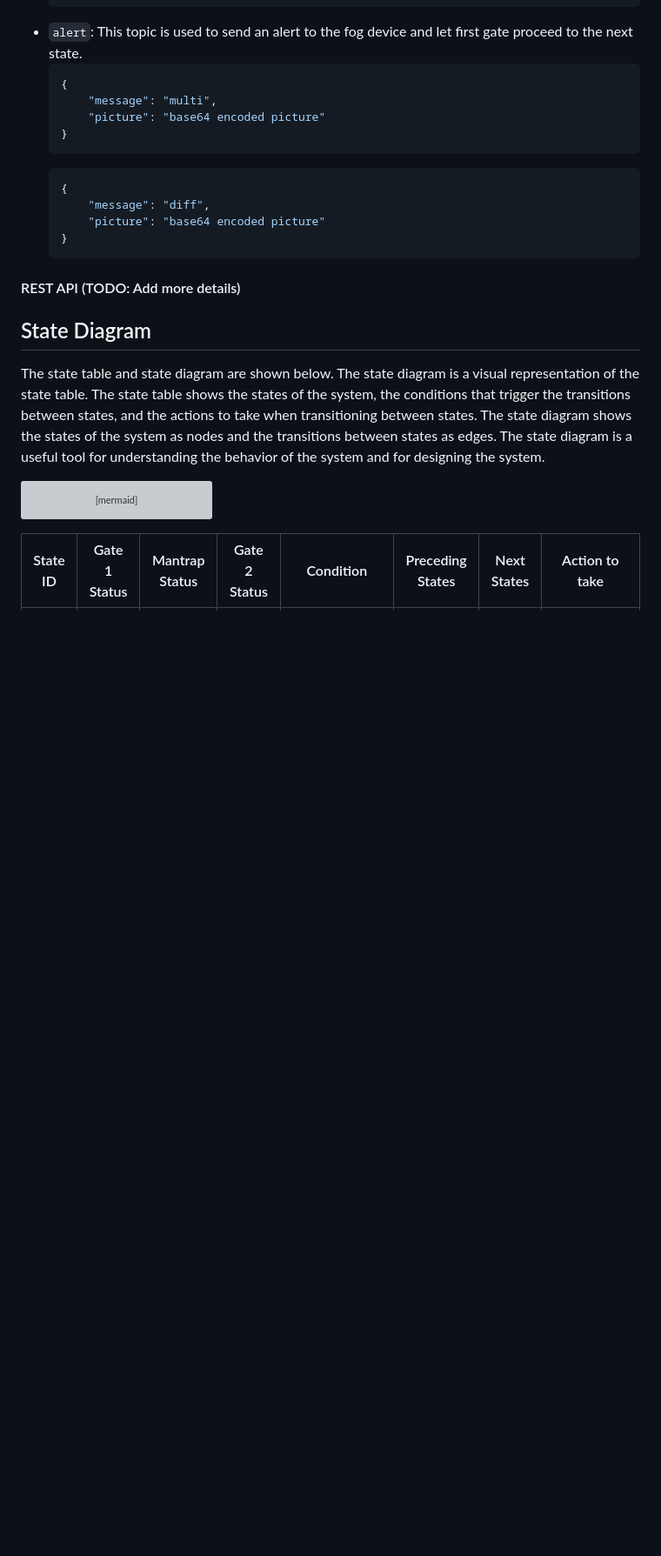
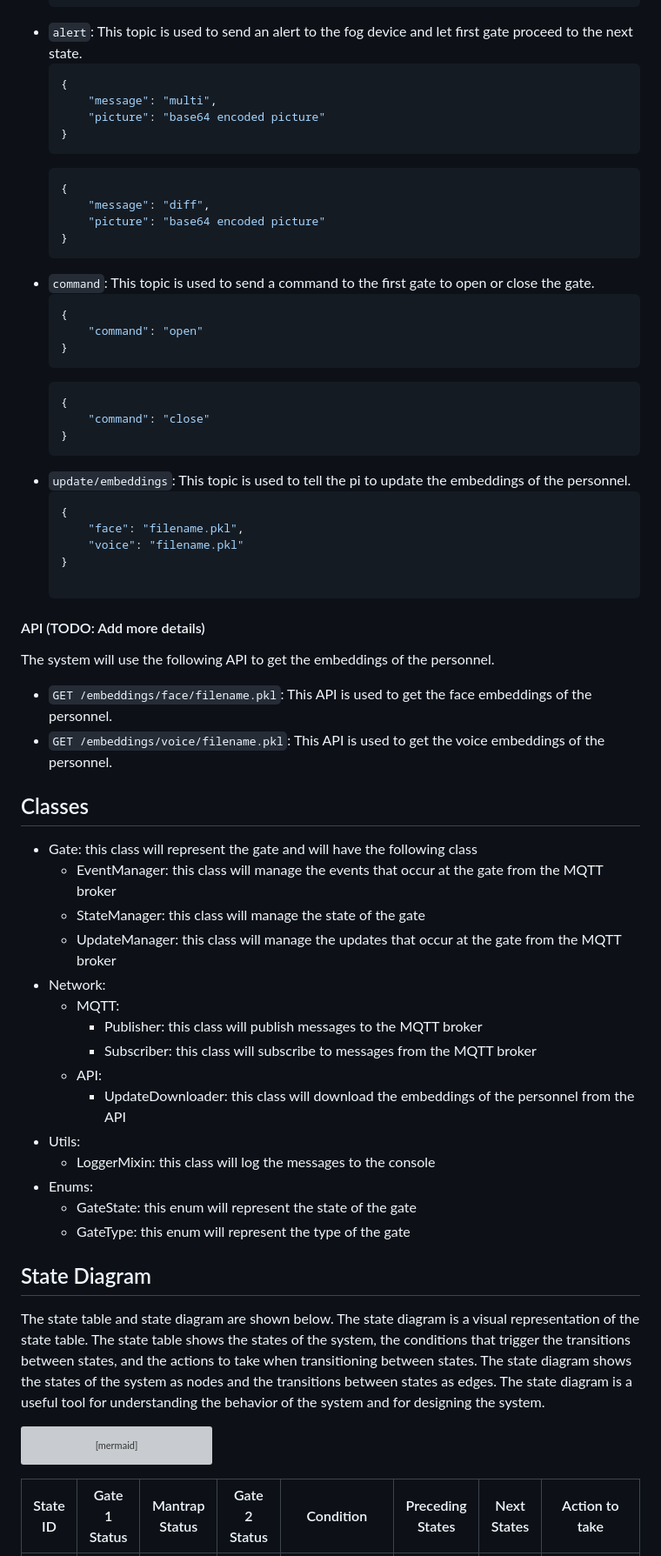
Before and after one commit to junxianyong/INF2009-Team6, a Markdown page: README.md, the part around the change. Shown at 87% size. Rendered like a GitHub page; blank space fills up the shorter version; grey boxes are pictures that could not be loaded.

Commit message:
Update README.md to include command topics and API details for embeddings

````diff
--- a/README.md
+++ b/README.md
@@ -85,10 +85,46 @@ The system will use the following topics to communicate between the two gates an
         "picture": "base64 encoded picture"
     }
     ```
+- `command`: This topic is used to send a command to the first gate to open or close the gate.
+    ```json
+    {
+        "command": "open"
+    }
+    ```
+    ```json
+    {
+        "command": "close"
+    }
+    ```
+- `update/embeddings`: This topic is used to tell the pi to update the embeddings of the personnel.
+    ```json
+    {
+        "face": "filename.pkl",
+        "voice": "filename.pkl"
+    }
 
-#### REST API (TODO: Add more details)
+#### API (TODO: Add more details)
+The system will use the following API to get the embeddings of the personnel.
+- `GET /embeddings/face/filename.pkl`: This API is used to get the face embeddings of the personnel.
+- `GET /embeddings/voice/filename.pkl`: This API is used to get the voice embeddings of the personnel.
 
 
+## Classes
+- Gate: this class will represent the gate and will have the following class
+    - EventManager: this class will manage the events that occur at the gate from the MQTT broker
+    - StateManager: this class will manage the state of the gate
+    - UpdateManager: this class will manage the updates that occur at the gate from the MQTT broker
+- Network:
+    - MQTT:
+        - Publisher: this class will publish messages to the MQTT broker
+        - Subscriber: this class will subscribe to messages from the MQTT broker
+    - API:
+        - UpdateDownloader: this class will download the embeddings of the personnel from the API
+- Utils:
+    - LoggerMixin: this class will log the messages to the console
+- Enums:
+    - GateState: this enum will represent the state of the gate
+    - GateType: this enum will represent the type of the gate
 
 ## State Diagram
 The state table and state diagram are shown below. The state diagram is a visual representation of the state table. The state table shows the states of the system, the conditions that trigger the transitions between states, and the actions to take when transitioning between states. The state diagram shows the states of the system as nodes and the transitions between states as edges. The state diagram is a useful tool for understanding the behavior of the system and for designing the system.
````
